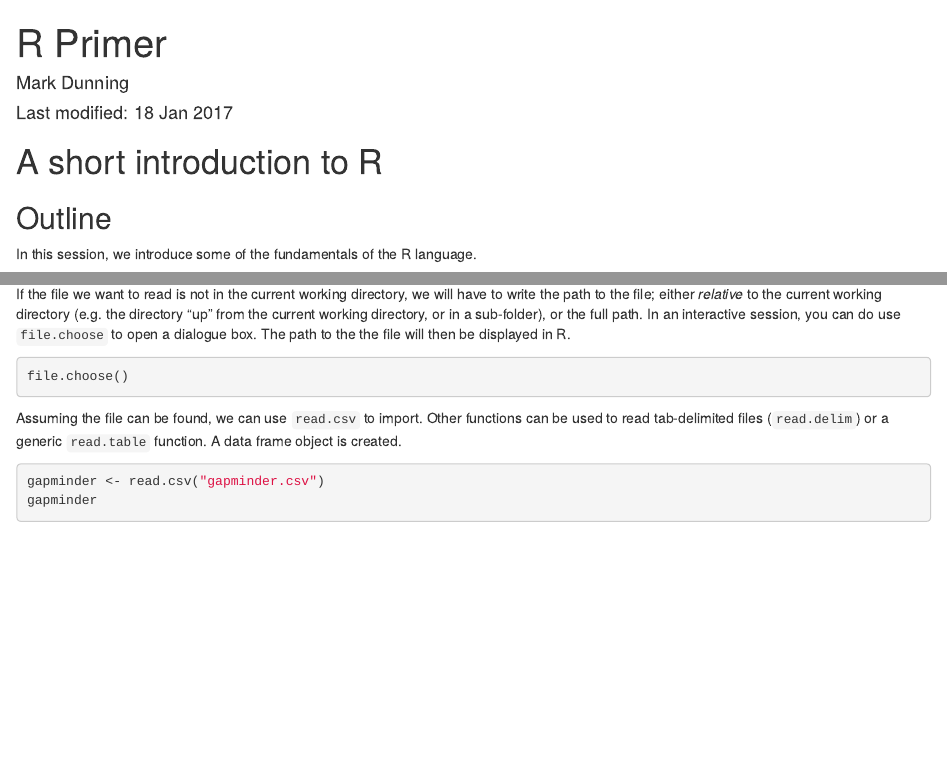
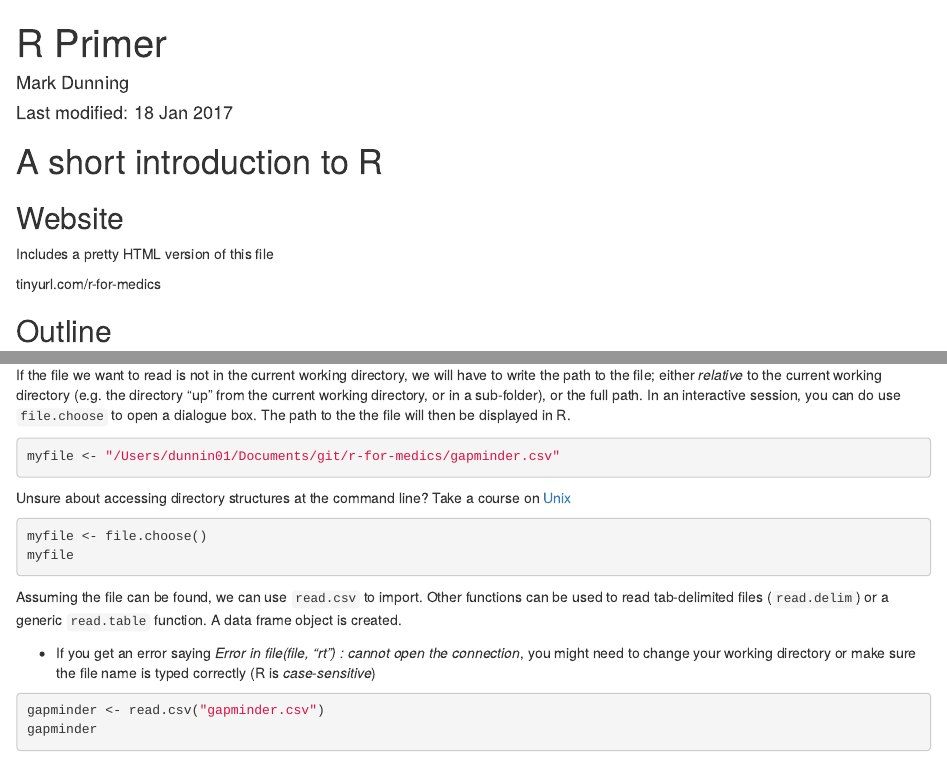
Before and after one commit to bioinformatics-core-shared-training/r-for-medics, an R Markdown document (notes.Rmd): the page in a window 1100 px wide, from its top, and a second part further down, joined at a grey line. Rendered offline with R 4.5, knitr and Pandoc, with nearby package versions; code that draws random numbers runs with fixed seeds of ours.

Commit message:
note about file paths
example of logical vectors

````diff
--- a/notes.Rmd
+++ b/notes.Rmd
@@ -7,6 +7,12 @@ output: html_document
 
 
 # A short introduction to R
+
+## Website
+
+Includes a pretty HTML version of this file
+
+tinyurl.com/r-for-medics
 
 ## Outline
 
@@ -288,10 +294,19 @@ file.exists("gapminder.csv")
 If the file we want to read is not in the current working directory, we will have to write the path to the file; either *relative* to the current working directory (e.g. the directory "up" from the current working directory, or in a sub-folder), or the full path. In an interactive session, you can do use `file.choose` to open a dialogue box. The path to the the file will then be displayed in R.
 
 ```{r eval=FALSE}
-file.choose()
+myfile <- "/Users/dunnin01/Documents/git/r-for-medics/gapminder.csv"
+```
+
+Unsure about accessing directory structures at the command line? Take a course on [Unix](http://bioinformatics-core-shared-training.github.io/shell-novice/)
+
+```{r eval=FALSE}
+myfile <- file.choose()
+myfile
 ```
 
 Assuming the file can be found, we can use `read.csv` to import. Other functions can be used to read tab-delimited files (`read.delim`) or a generic `read.table` function. A data frame object is created.
+
+- If you get an error saying *Error in file(file, "rt") : cannot open the connection*, you might need to change your working directory or make sure the file name is typed correctly (R is *case-sensitive*)
 
 ```{r}
 gapminder <- read.csv("gapminder.csv")
````
Also changed, not shown: notes.html, notes.Rmd (10 more changed lines).
